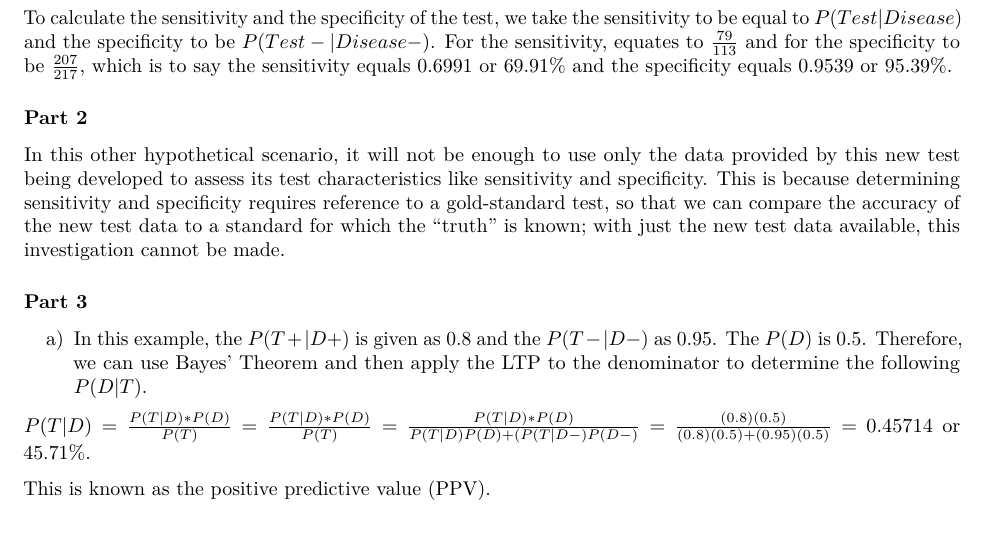
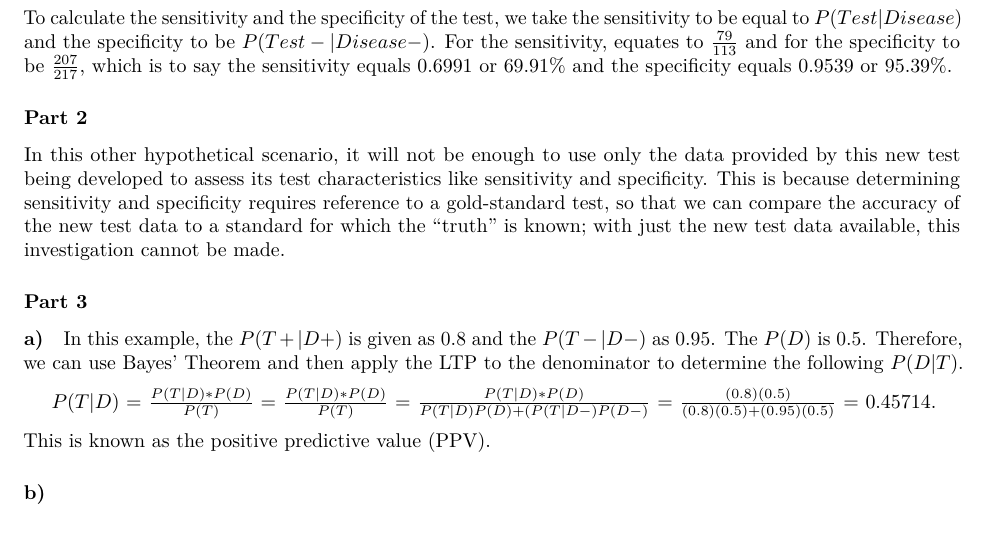
Before and after one commit to EmilHafeez/p8130_homework2_eh2929, an R Markdown document (Homework 2 R Markdown and LaTeX.Rmd): part of the page, cut so that both start at the same text. Rendered offline with R 4.5, knitr and Pandoc, then LaTeX, with nearby package versions.

Commit message:
move to 1.3b

```diff
--- a/Homework 2 R Markdown and LaTeX.Rmd
+++ b/Homework 2 R Markdown and LaTeX.Rmd
@@ -31,8 +31,13 @@ To calculate the sensitivity and the specificity of the test, we take the sensit
 In this other hypothetical scenario, it will not be enough to use only the data provided by this new test being developed to assess its test characteristics like sensitivity and specificity. This is because determining sensitivity and specificity requires reference to a gold-standard test, so that we can compare the accuracy of the new test data to a standard for which the "truth" is known; with just the new test data available, this investigation cannot be made.
 
 ### Part 3
-a) In this example, the $P(T+| D+)$ is given as $0.8$ and the $P(T-|D-)$ as $0.95$. The $P(D)$ is $0.5$. Therefore, we can use Bayes' Theorem and then apply the LTP to the denominator to determine the following $P(D|T)$.
+#### a)
+In this example, the $P(T+| D+)$ is given as $0.8$ and the $P(T-|D-)$ as $0.95$. The $P(D)$ is $0.5$. Therefore, we can use Bayes' Theorem and then apply the LTP to the denominator to determine the following $P(D|T)$.
 
-$P(T|D)$ = $\frac{P(T|D)*P(D)}{P(T)}$ = $\frac{P(T|D)*P(D)}{P(T)}$ = $\frac{P(T|D)*P(D)}{P(T|D)P(D)+(P(T|D-)P(D-)}$ = $\frac{(0.8)(0.5)}{(0.8)(0.5)+(0.95)(0.5)}$ = $0.45714$ or $45.71$%.
+\begin{center}
+$P(T|D)$ = $\frac{P(T|D)*P(D)}{P(T)}$ = $\frac{P(T|D)*P(D)}{P(T)}$ = $\frac{P(T|D)*P(D)}{P(T|D)P(D)+(P(T|D-)P(D-)}$ = $\frac{(0.8)(0.5)}{(0.8)(0.5)+(0.95)(0.5)}$ = $0.45714$.
+\end{center}
 
 This is known as the positive predictive value (PPV).
+
+#### b)
```
Also changed, not shown: Homework-2-R-Markdown-and-LaTeX.pdf.
